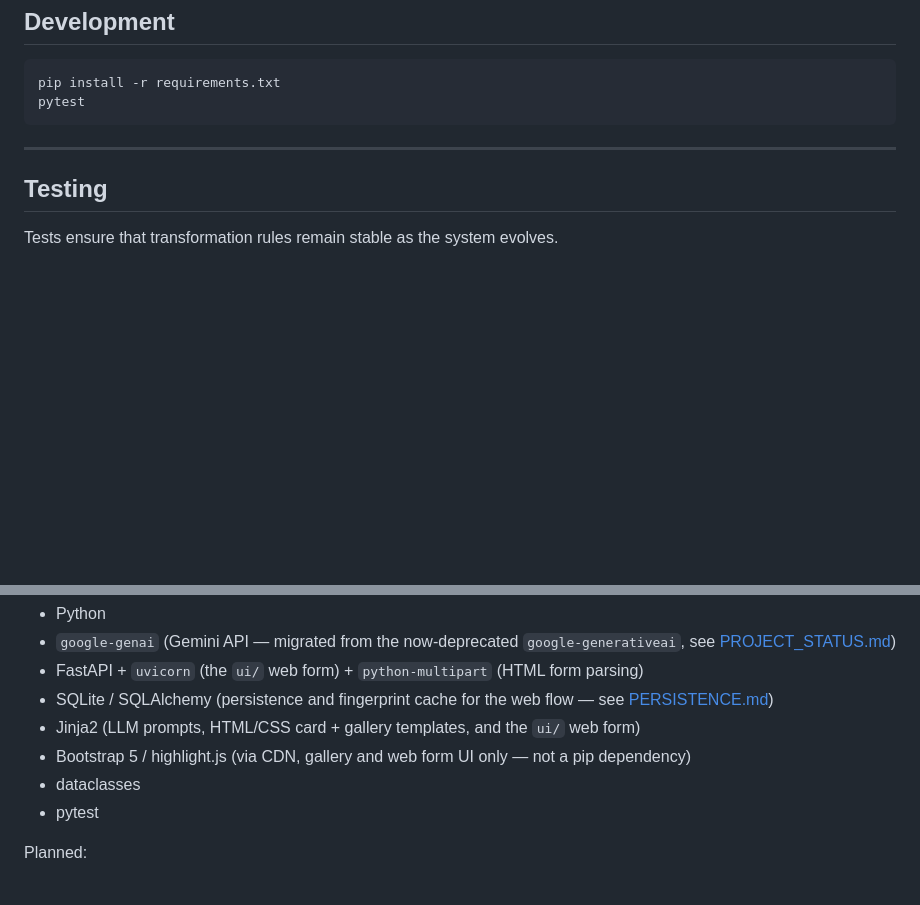
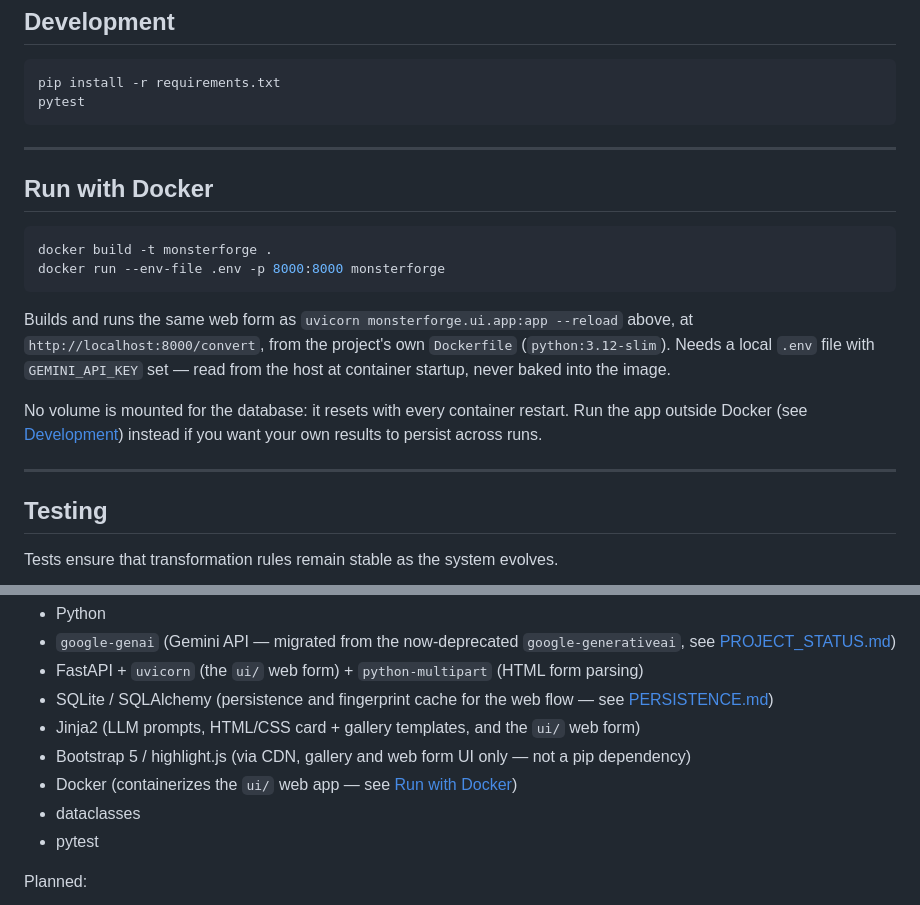
Before and after one commit to Alteredlilac/MonsterForge, a Markdown page: README.md, 2 parts joined by grey strips. Drawn GitHub-style; blank space fills up the shorter version.

````diff
--- a/README.md
+++ b/README.md
@@ -429,6 +429,24 @@ pytest
 
 ---
 
+## Run with Docker
+
+```bash
+docker build -t monsterforge .
+docker run --env-file .env -p 8000:8000 monsterforge
+```
+
+Builds and runs the same web form as `uvicorn monsterforge.ui.app:app --reload`
+above, at `http://localhost:8000/convert`, from the project's own `Dockerfile`
+(`python:3.12-slim`). Needs a local `.env` file with `GEMINI_API_KEY` set — read
+from the host at container startup, never baked into the image.
+
+No volume is mounted for the database: it resets with every container
+restart. Run the app outside Docker (see [Development](#development)) instead
+if you want your own results to persist across runs.
+
+---
+
 ## Testing
 
 Tests ensure that transformation rules remain stable as the system evolves.
@@ -498,6 +516,7 @@ Currently used:
   [PERSISTENCE.md](./monsterforge/docs/PERSISTENCE.md))
 - Jinja2 (LLM prompts, HTML/CSS card + gallery templates, and the `ui/` web form)
 - Bootstrap 5 / highlight.js (via CDN, gallery and web form UI only — not a pip dependency)
+- Docker (containerizes the `ui/` web app — see [Run with Docker](#run-with-docker))
 - dataclasses
 - pytest
 
````
Also changed, not shown: monsterforge/docs/PROJECT_STATUS.md (+20 -0 lines).
